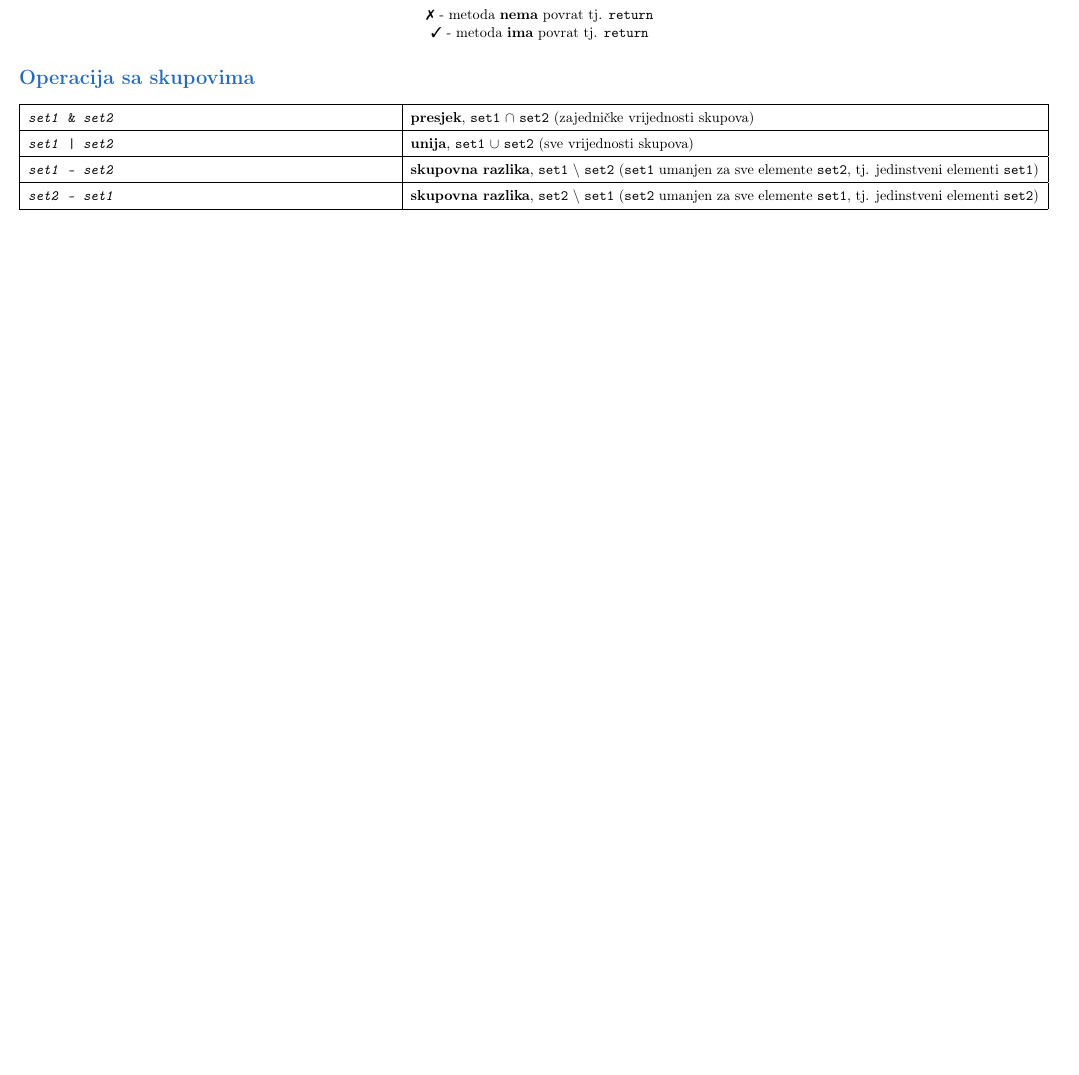
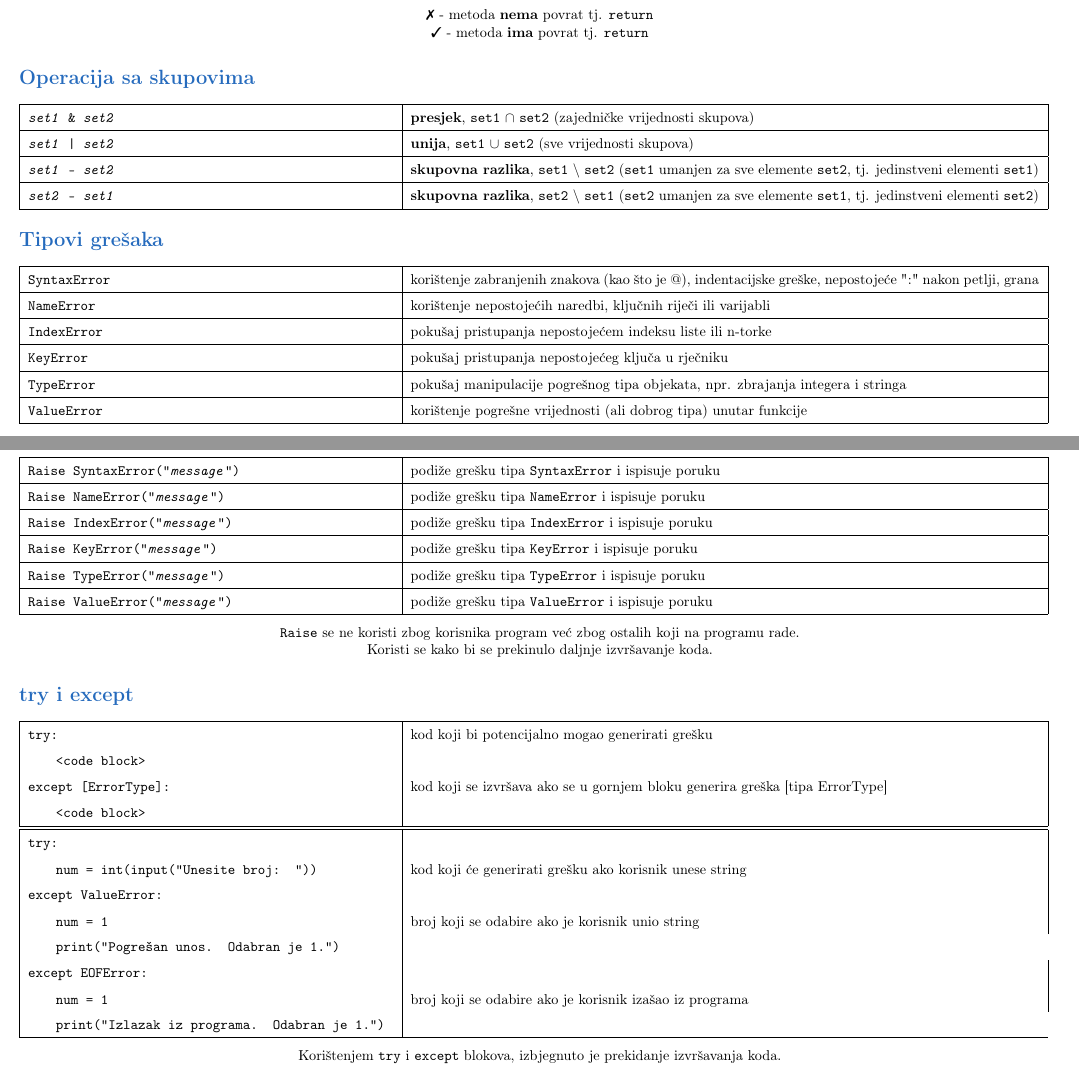
Before and after one commit to kiki385/python-cheatsheet, a LaTeX document (cheatsheet.tex): part of page 18 of 18 before the commit and two parts of pages 18 and 19 of 20 after it, the two joined at a grey line, cut so that both start at the same text, the shorter picture padded with empty space. Compiled offline with pdfLaTeX.

Commit message:
dodaj greške

```diff
--- a/cheatsheet.tex
+++ b/cheatsheet.tex
@@ -865,3 +867,73 @@
         \\ \hline
     \end{tabular}
 
+    \section*{\color{NavyBlue} Tipovi grešaka}
+    \begin{tabular}{|>{\tt}p{9.00cm}|>{}p{15.50cm}|}
+        \hline
+        SyntaxError & korištenje zabranjenih znakova (kao što je @), indentacijske greške, nepostojeće ":" nakon petlji, grana
+        \\ \hline
+        NameError & korištenje nepostojećih naredbi, ključnih riječi ili varijabli
+        \\ \hline
+        IndexError & pokušaj pristupanja nepostojećem indeksu liste ili n-torke
+        \\ \hline
+        KeyError & pokušaj pristupanja nepostojećeg ključa u rječniku
+        \\ \hline
+        TypeError & pokušaj manipulacije pogrešnog tipa objekata, npr. zbrajanja integera i stringa
+        \\ \hline
+        ValueError & korištenje pogrešne vrijednosti (ali dobrog tipa) unutar funkcije
+        \\ \hline
+    \end{tabular}
+
+    \section*{\color{NavyBlue} Greške}
+    \begin{tabular}{|>{\tt}p{9.00cm}|>{}p{15.50cm}|}
+        \hline
+        Raise SyntaxError("\textit{message}") & podiže grešku tipa \texttt{SyntaxError} i ispisuje poruku
+        \\ \hline
+        Raise NameError("\textit{message}") & podiže grešku tipa \texttt{NameError} i ispisuje poruku
+        \\ \hline
+        Raise IndexError("\textit{message}") & podiže grešku tipa \texttt{IndexError} i ispisuje poruku
+        \\ \hline
+        Raise KeyError("\textit{message}") & podiže grešku tipa \texttt{KeyError} i ispisuje poruku
+        \\ \hline
+        Raise TypeError("\textit{message}") & podiže grešku tipa \texttt{TypeError} i ispisuje poruku
+        \\ \hline
+        Raise ValueError("\textit{message}") & podiže grešku tipa \texttt{ValueError} i ispisuje poruku
+        \\ \hline
+    \end{tabular}
+    \begin{center}
+        \texttt{Raise} se ne koristi zbog korisnika program već zbog ostalih koji na programu rade. \\
+        Koristi se kako bi se prekinulo daljnje izvršavanje koda.
+    \end{center}
+
+    \section*{\color{NavyBlue} try i except}
+    \begin{tabular}{|>{\tt}p{9.00cm}|>{}p{15.50cm}|}
+        \hline
+        try: & kod koji bi potencijalno mogao generirati grešku
+        \\
+        \hspace{5mm} {<code block>} &
+        \\
+        except [ErrorType]: & kod koji se izvršava ako se u gornjem bloku generira greška [tipa ErrorType]
+        \\
+        \hspace{5mm} {<code block>} &
+        \\ \hline
+        \hline
+        try: &
+        \\
+        \hspace{5mm} num = int(input("Unesite broj: ")) & kod koji će generirati grešku ako korisnik unese string
+        \\
+        except ValueError: &
+        \\
+        \hspace{5mm} num = 1 & broj koji se odabire ako je korisnik unio string
+        \\
+        \hspace{5mm} print("Pogrešan unos. Odabran je 1.")
+        \\
+        except EOFError: &
+        \\
+        \hspace{5mm} num = 1 & broj koji se odabire ako je korisnik izašao iz programa
+        \\
+        \hspace{5mm} print("Izlazak iz programa. Odabran je 1.")
+        \\ \hline
+    \end{tabular}
+    \begin{center}
+        Korištenjem \texttt{try} i \texttt{except} blokova, izbjegnuto je prekidanje izvršavanja koda.
+    \end{center}
@@ -868 +956,5 @@
+    \begin{center}
+        \texttt{EAFP} se smatra "više Pythonski".
+    \end{center}
+
 \end{document}
```
Also changed, not shown: cheatsheet.pdf, cheatsheet.tex (18 more changed lines), 5 other files.
